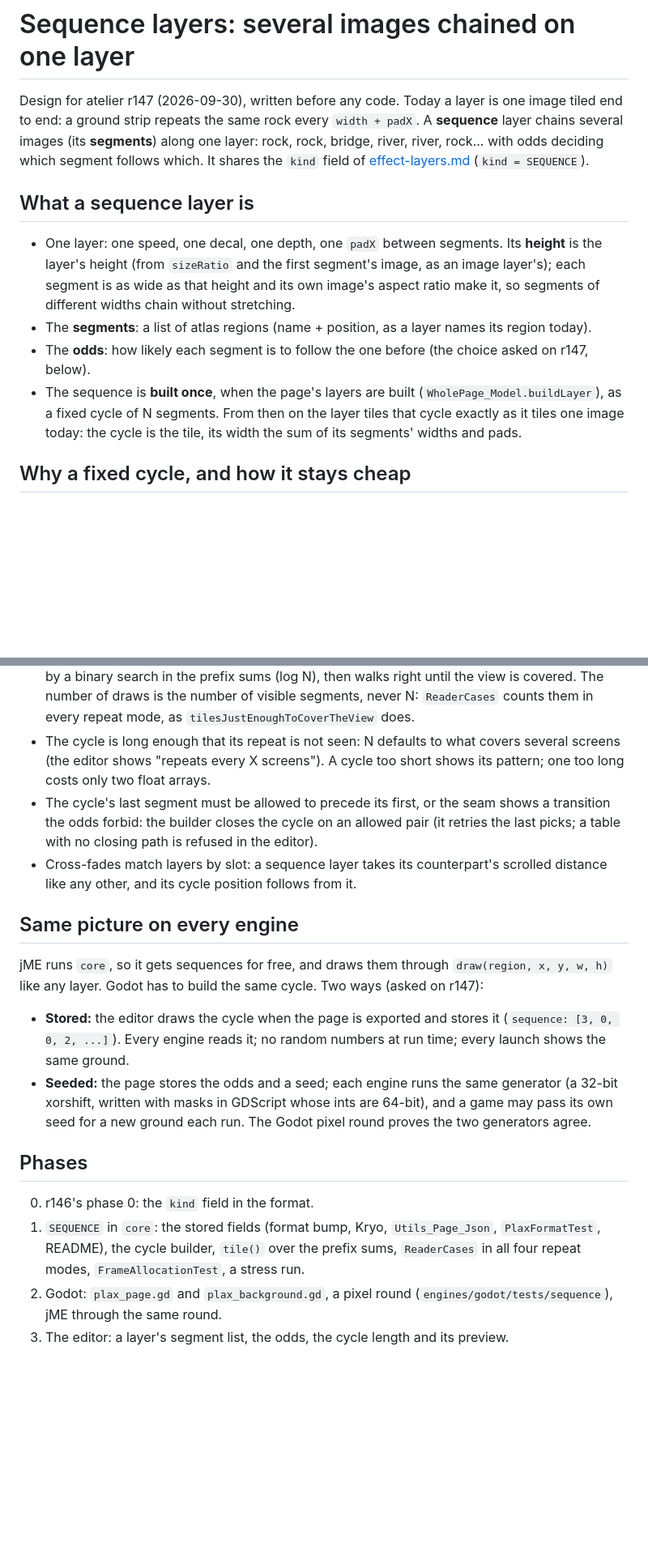
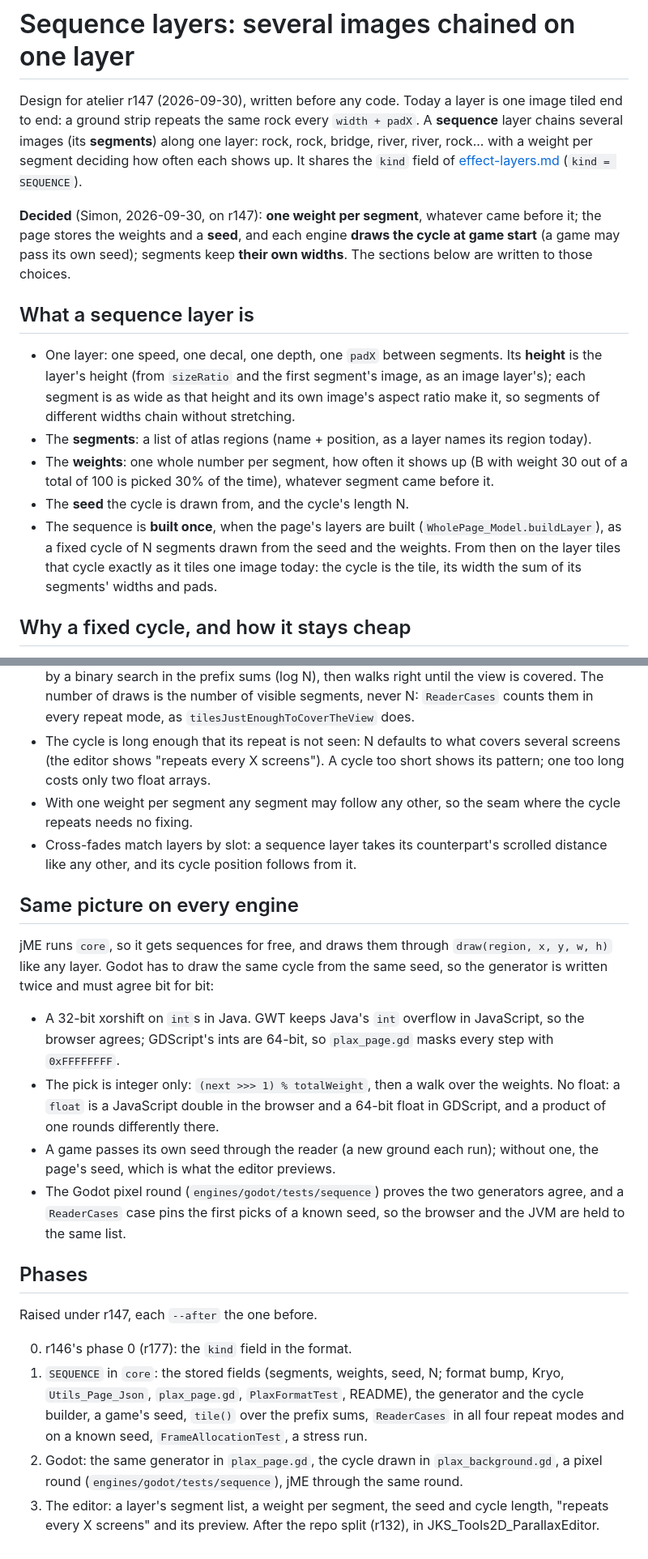
Before and after one commit to JavaKhanStudio/JKS_Tools2D_ParallaxBackground, a Markdown page: docs/sequence-layers.md, 2 parts joined by grey strips. Shown at 81% size. GitHub-like rendering; blank space fills up the shorter version.

Commit message:
docs/sequence-layers.md: record Simon's choices, weights per segment and a seeded cycle drawn at game start (r147)
One weight per segment removes the cycle-closing rule; a seed drawn at start
makes the generator a port that must agree bit for bit, so the doc pins it to
int-only math. Phases re-cut and raised under r147.

Co-Authored-By: Claude Opus 5.5 <noreply@anthropic.com>
Persona: Iris Ralax
Session: iris-fedora-parallax-49

```diff
--- a/docs/sequence-layers.md
+++ b/docs/sequence-layers.md
@@ -2,8 +2,12 @@
 
 Design for atelier r147 (2026-09-30), written before any code. Today a layer is one image tiled end to end: a ground
 strip repeats the same rock every `width + padX`. A **sequence** layer chains several images (its **segments**) along
-one layer: rock, rock, bridge, river, river, rock... with odds deciding which segment follows which. It shares the
+one layer: rock, rock, bridge, river, river, rock... with a weight per segment deciding how often each shows up. It shares the
 `kind` field of [effect-layers.md](effect-layers.md) (`kind = SEQUENCE`).
+
+**Decided** (Simon, 2026-09-30, on r147): **one weight per segment**, whatever came before it; the page stores the
+weights and a **seed**, and each engine **draws the cycle at game start** (a game may pass its own seed); segments keep
+**their own widths**. The sections below are written to those choices.
 
 ## What a sequence layer is
 
@@ -11,9 +15,11 @@ one layer: rock, rock, bridge, river, river, rock... with odds deciding which se
   `sizeRatio` and the first segment's image, as an image layer's); each segment is as wide as that height and its own
   image's aspect ratio make it, so segments of different widths chain without stretching.
 - The **segments**: a list of atlas regions (name + position, as a layer names its region today).
-- The **odds**: how likely each segment is to follow the one before (the choice asked on r147, below).
+- The **weights**: one whole number per segment, how often it shows up (B with weight 30 out of a total of 100 is
+  picked 30% of the time), whatever segment came before it.
+- The **seed** the cycle is drawn from, and the cycle's length N.
 - The sequence is **built once**, when the page's layers are built (`WholePage_Model.buildLayer`), as a fixed cycle of
-  N segments. From then on the layer tiles that cycle exactly as it tiles one image today: the cycle is the tile, its
+  N segments drawn from the seed and the weights. From then on the layer tiles that cycle exactly as it tiles one image today: the cycle is the tile, its
   width the sum of its segments' widths and pads.
 
 ## Why a fixed cycle, and how it stays cheap
@@ -27,28 +33,33 @@ Drawing must not allocate or decide anything per frame (`FrameAllocationTest`, t
   visible segments, never N: `ReaderCases` counts them in every repeat mode, as `tilesJustEnoughToCoverTheView` does.
 - The cycle is long enough that its repeat is not seen: N defaults to what covers several screens (the editor shows
   "repeats every X screens"). A cycle too short shows its pattern; one too long costs only two float arrays.
-- The cycle's last segment must be allowed to precede its first, or the seam shows a transition the odds forbid: the
-  builder closes the cycle on an allowed pair (it retries the last picks; a table with no closing path is refused in
-  the editor).
+- With one weight per segment any segment may follow any other, so the seam where the cycle repeats needs no fixing.
 - Cross-fades match layers by slot: a sequence layer takes its counterpart's scrolled distance like any other, and its
   cycle position follows from it.
 
 ## Same picture on every engine
 
-jME runs `core`, so it gets sequences for free, and draws them through `draw(region, x, y, w, h)` like any layer. Godot
-has to build the same cycle. Two ways (asked on r147):
+jME runs `core`, so it gets sequences for free, and draws them through `draw(region, x, y, w, h)` like any layer.
+Godot has to draw the same cycle from the same seed, so the generator is written twice and must agree bit for bit:
 
-- **Stored:** the editor draws the cycle when the page is exported and stores it (`sequence: [3, 0, 0, 2, ...]`). Every
-  engine reads it; no random numbers at run time; every launch shows the same ground.
-- **Seeded:** the page stores the odds and a seed; each engine runs the same generator (a 32-bit xorshift, written
-  with masks in GDScript whose ints are 64-bit), and a game may pass its own seed for a new ground each run. The Godot
-  pixel round proves the two generators agree.
+- A 32-bit xorshift on `int`s in Java. GWT keeps Java's `int` overflow in JavaScript, so the browser agrees; GDScript's
+  ints are 64-bit, so `plax_page.gd` masks every step with `0xFFFFFFFF`.
+- The pick is integer only: `(next >>> 1) % totalWeight`, then a walk over the weights. No float: a `float` is a
+  JavaScript double in the browser and a 64-bit float in GDScript, and a product of one rounds differently there.
+- A game passes its own seed through the reader (a new ground each run); without one, the page's seed, which is what
+  the editor previews.
+- The Godot pixel round (`engines/godot/tests/sequence`) proves the two generators agree, and a `ReaderCases` case
+  pins the first picks of a known seed, so the browser and the JVM are held to the same list.
 
 ## Phases
 
-0. r146's phase 0: the `kind` field in the format.
-1. `SEQUENCE` in `core`: the stored fields (format bump, Kryo, `Utils_Page_Json`, `PlaxFormatTest`, README), the cycle
-   builder, `tile()` over the prefix sums, `ReaderCases` in all four repeat modes, `FrameAllocationTest`, a stress run.
-2. Godot: `plax_page.gd` and `plax_background.gd`, a pixel round (`engines/godot/tests/sequence`), jME through the
-   same round.
-3. The editor: a layer's segment list, the odds, the cycle length and its preview.
+Raised under r147, each `--after` the one before.
+
+0. r146's phase 0 (r177): the `kind` field in the format.
+1. `SEQUENCE` in `core`: the stored fields (segments, weights, seed, N; format bump, Kryo, `Utils_Page_Json`,
+   `plax_page.gd`, `PlaxFormatTest`, README), the generator and the cycle builder, a game's seed, `tile()` over the
+   prefix sums, `ReaderCases` in all four repeat modes and on a known seed, `FrameAllocationTest`, a stress run.
+2. Godot: the same generator in `plax_page.gd`, the cycle drawn in `plax_background.gd`, a pixel round
+   (`engines/godot/tests/sequence`), jME through the same round.
+3. The editor: a layer's segment list, a weight per segment, the seed and cycle length, "repeats every X screens" and
+   its preview. After the repo split (r132), in JKS_Tools2D_ParallaxEditor.
```
